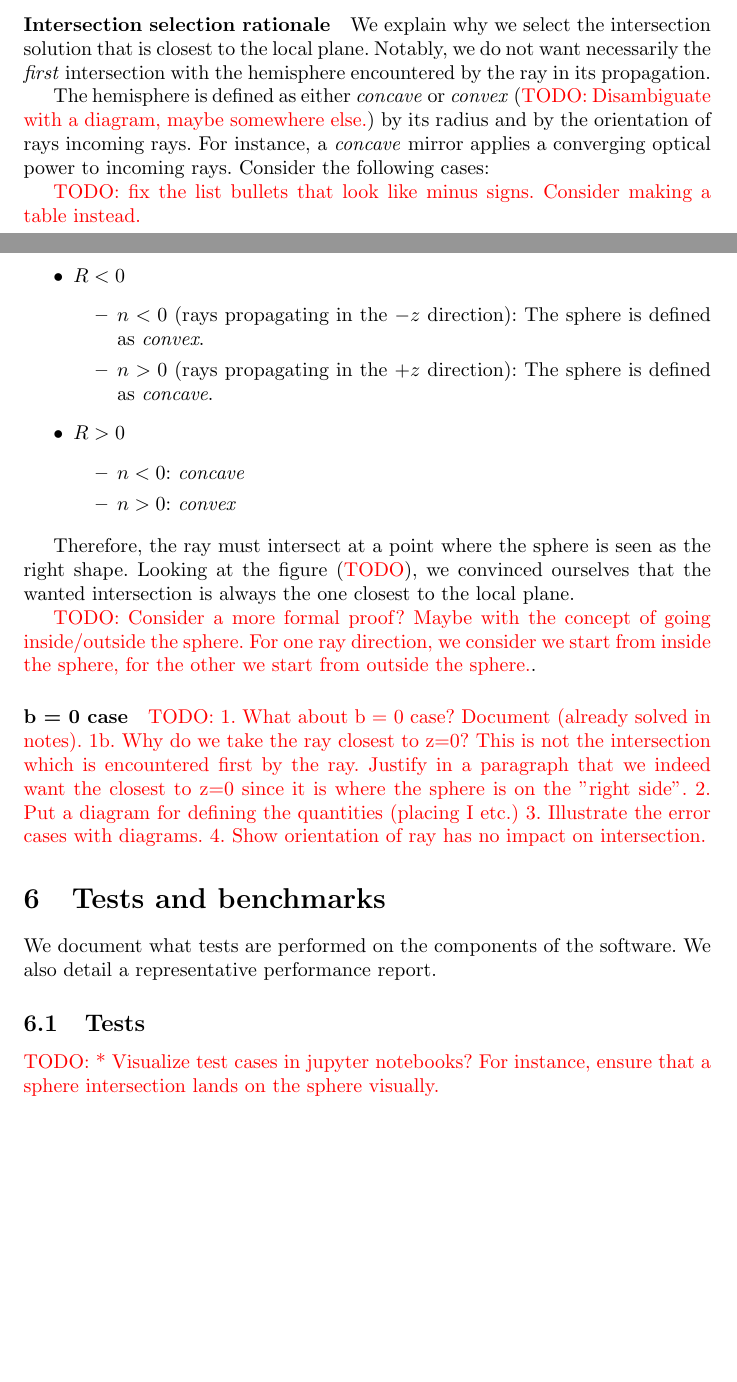
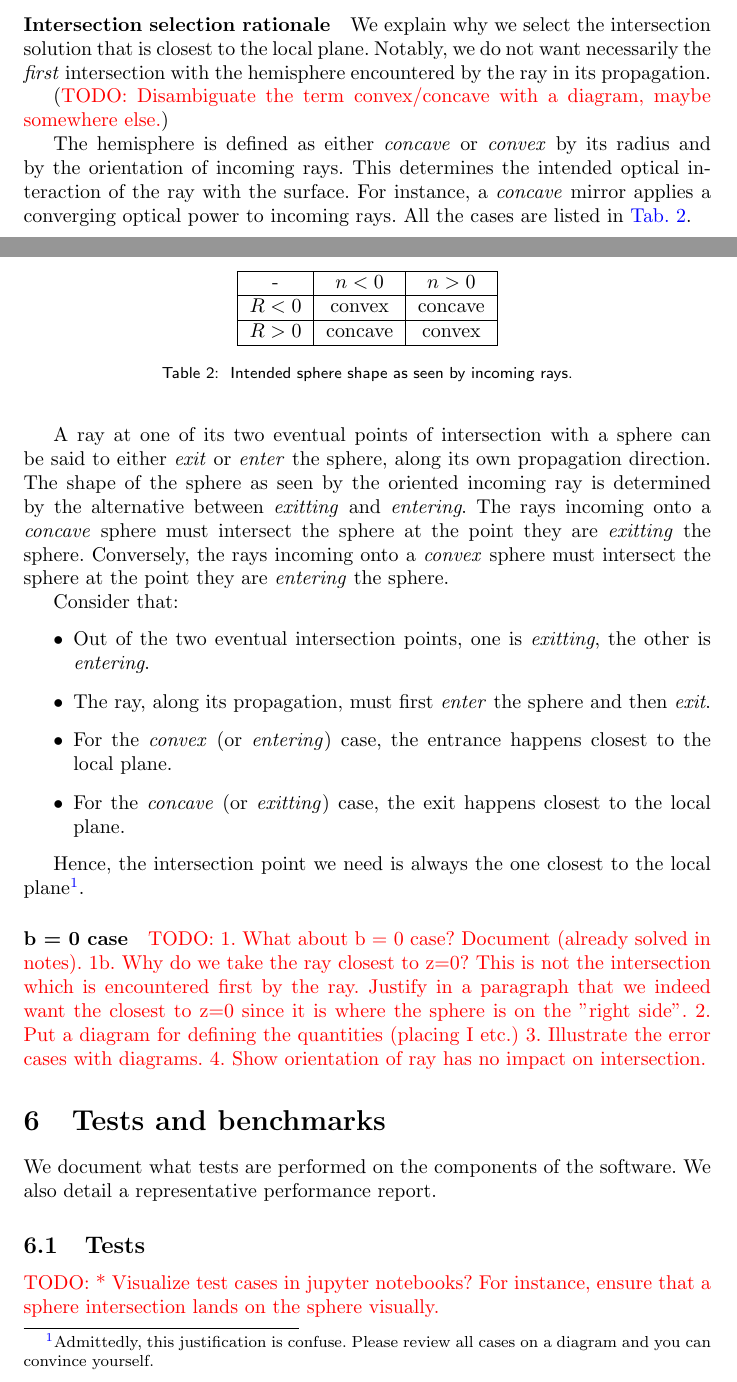
Before and after one commit to thomashoullier/robintrace, a LaTeX paper (doc/main.tex, which reads doc/sections/justification.tex): two parts of pages 10 and 11 of 13, joined at a grey line, cut so that both start at the same text, the shorter picture padded with empty space. Compiled offline with pdfLaTeX.

Commit message:
intersection selection is justified

```diff
--- a/doc/sections/justification.tex
+++ b/doc/sections/justification.tex
@@ -83,42 +83,52 @@ t_\textrm{sol} = \frac{-b + \textrm{sign}(b) \cdot \sqrt{\Delta}}{2}
 \textcolor{red}{Finish.}
 
 \paragraph{Intersection selection rationale}
+
 We explain why we select the intersection solution that is closest to
 the local plane. Notably, we do not want necessarily the \emph{first}
 intersection with the hemisphere encountered by the ray in its propagation.
 
-The hemisphere is defined as either \emph{concave} or \emph{convex}
-(\textcolor{red}{TODO: Disambiguate with a diagram, maybe somewhere else.})
-by its radius and by the orientation of rays incoming rays.
-For instance, a \emph{concave} mirror applies a converging optical power
-to incoming rays. Consider the following cases:
+(\textcolor{red}{TODO: Disambiguate the term convex/concave with a diagram,
+maybe somewhere else.})
+% https://www.edmundoptics.com/knowledge-center/application-notes/optics/understanding-optical-lens-geometries
 
-\textcolor{red}{TODO: fix the list bullets that look like minus signs.
-Consider making a table instead.}
+The hemisphere is defined as either \emph{concave} or \emph{convex} by its
+radius and by the orientation of incoming rays. This determines
+the intended optical interaction of the ray with the surface.  For instance, a
+\emph{concave} mirror applies a converging optical power to incoming rays. All
+the cases are listed in \cref{tab:sphere-definition-cases}.
 
-\begin{itemize}
-\item $R<0$
-\begin{itemize}
-\item $n<0$ (rays propagating in the $-z$ direction): The sphere is defined
-as \emph{convex}.
-\item $n>0$ (rays propagating in the $+z$ direction): The sphere is defined
-as \emph{concave}.
+\begin{table} \caption{\label{tab:sphere-definition-cases} Intended sphere
+shape as seen by incoming rays.}
+\begin{tabular}{| c | c | c |} \hline
+-       & $n < 0$ & $n > 0$ \\ \hline
+$R < 0$ & convex  & concave \\ \hline
+$R > 0$ & concave & convex  \\
+\hline \end{tabular} \end{table}
+
+A ray at one of its two eventual points of intersection with a sphere can be
+said to either \emph{exit} or \emph{enter} the sphere, along its own
+propagation direction. The shape of the sphere as seen by the oriented incoming
+ray is determined by the alternative between \emph{exitting} and
+\emph{entering}.  The rays incoming onto a \emph{concave} sphere must intersect
+the sphere at the point they are \emph{exitting} the sphere.  Conversely, the
+rays incoming onto a \emph{convex} sphere must intersect the sphere at the
+point they are \emph{entering} the sphere.
+
+Consider that: \begin{itemize}
+\item Out of the two eventual intersection points, one is \emph{exitting},
+the other is \emph{entering}.
+\item The ray, along its propagation, must first \emph{enter} the sphere
+      and then \emph{exit}.
+\item For the \emph{convex} (or \emph{entering}) case, the entrance
+happens closest to the local plane.
+\item For the \emph{concave} (or \emph{exitting}) case, the exit
+happens closest to the local plane.
 \end{itemize}
-\item $R>0$
-\begin{itemize}
-\item $n<0$: \emph{concave}
-\item $n>0$: \emph{convex}
-\end{itemize} \end{itemize}
 
-Therefore, the ray must intersect at a point where the sphere is seen
-as the right shape. Looking at the figure (\textcolor{red}{TODO}), we
-convinced ourselves that the wanted intersection is always the one
-closest to the local plane.
-
-\textcolor{red}{TODO: Consider a more formal proof? Maybe with the
-concept of going inside/outside the sphere.
-For one ray direction, we consider we start from inside the sphere,
-for the other we start from outside the sphere.}.
+Hence, the intersection point we need is always the one closest to the
+local plane\footnote{Admittedly, this justification is confuse. Please
+review all cases on a diagram and you can convince yourself.}.
 
 \paragraph{b = 0 case}
 
```
